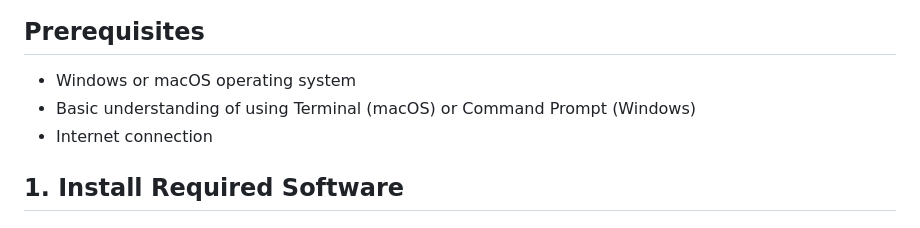
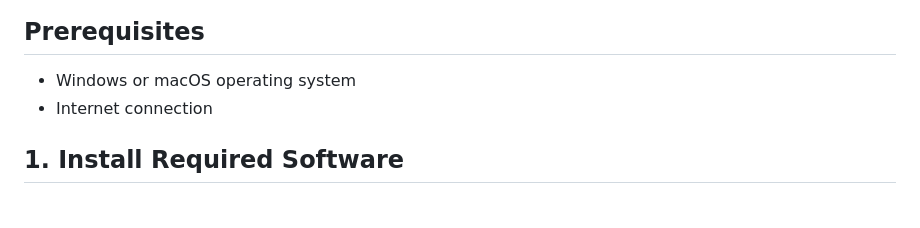
Before and after one commit to NBISweden/cbge-main, a Markdown page: README.md, the part around the change. Drawn GitHub-style.

```diff
--- a/README.md
+++ b/README.md
@@ -5,7 +5,6 @@ This guide will help you set up and run the CBGE App on your local computer.
 ## Prerequisites
 
 - Windows or macOS operating system
-- Basic understanding of using Terminal (macOS) or Command Prompt (Windows)
 - Internet connection
 
 ## 1. Install Required Software
```
